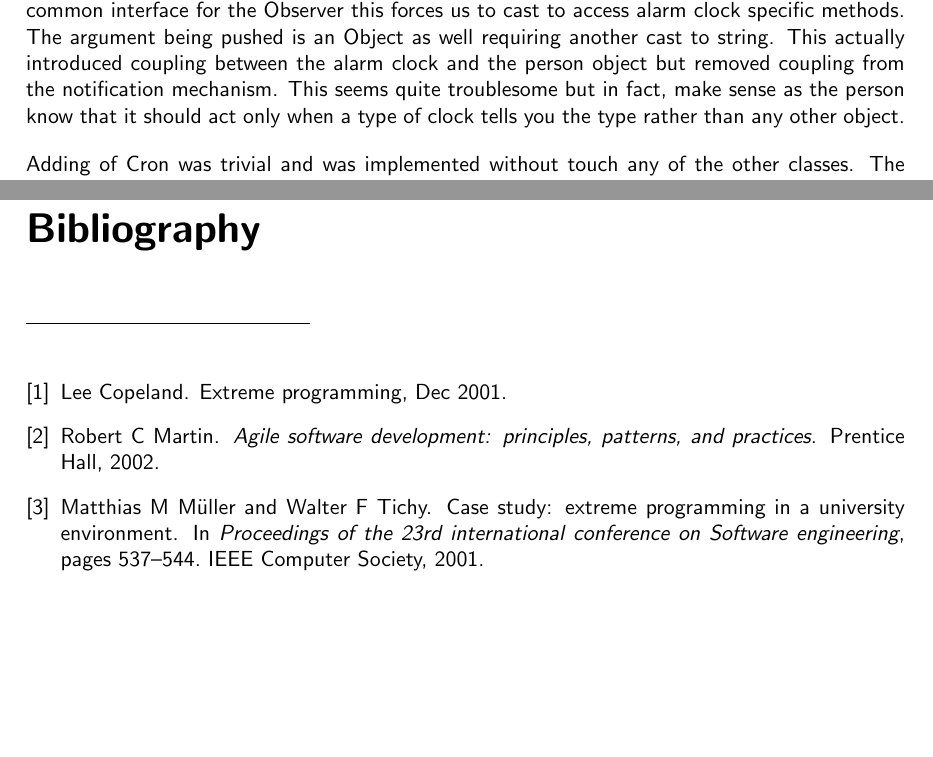
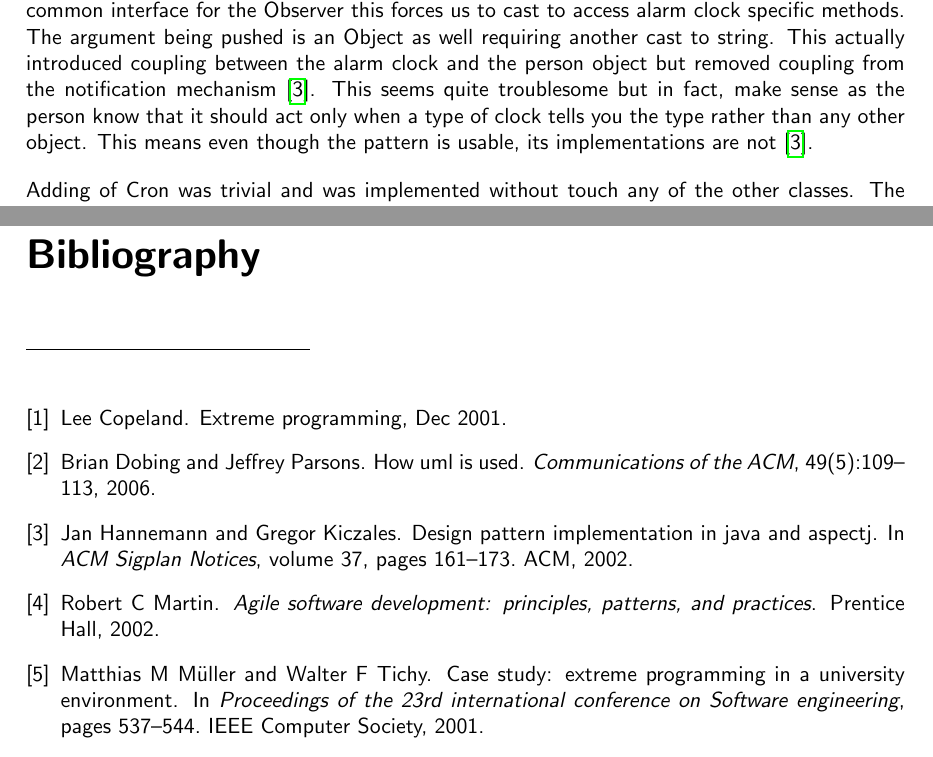
Before and after one commit to Sukrat/COMP474800_Practical, a LaTeX thesis (final-report/final-report.tex, which reads final-report/lab6.tex, final-report/references.bib): two parts of pages 16 and 26 of 26, joined at a grey line, cut so that both start at the same text, the shorter picture padded with empty space. Compiled offline with pdfLaTeX.

Commit message:
final-report: done

```diff
--- a/final-report/lab6.tex
+++ b/final-report/lab6.tex
@@ -10,7 +10,7 @@ Design patterns are a general reusable solution to a commonly occurring problem
 
 In the practical, our subject was the alarm clock and the observers were the person and cron objects. The person and cron were subscribed to the subject by adding them to the observer's list held by the subject. Our state change in the case of the alarm clock was the tick. The complexity increased when the person class also wanted to know whenever the alarm time is set. Push and pull are 2 different ways in which the observer can know about the state of the subject. To make things simpler and allow for both the methodologies. I made the update method to receive the subject and an args object to be passed. The pulling of the state is done using the subject-object received whereas the pushing the state could be done through the args object. This allowed the flexibility in the implementation of the subject in the alarm clock. Differentiating between 2 events coming from the same subject was another problem. For this, I made the person to pull the state from subject-object being passed and pushed the event name from the subject. This event name pushed was used as a distinguisher between the 2 objects.
 
-When writing the code for the person class, I felt that the person could be made to subscribe any event due to this decoupling. Because of this, I added an if statement to check if the subject passed to the person is actually alarm clock or not. This was also done since we have a common interface for the Observer this forces us to cast to access alarm clock specific methods. The argument being pushed is an Object as well requiring another cast to string. This actually introduced coupling between the alarm clock and the person object but removed coupling from the notification mechanism. This seems quite troublesome but in fact, make sense as the person know that it should act only when a type of clock tells you the type rather than any other object.
+When writing the code for the person class, I felt that the person could be made to subscribe any event due to this decoupling. Because of this, I added an if statement to check if the subject passed to the person is actually alarm clock or not. This was also done since we have a common interface for the Observer this forces us to cast to access alarm clock specific methods. The argument being pushed is an Object as well requiring another cast to string. This actually introduced coupling between the alarm clock and the person object but removed coupling from the notification mechanism~\cite{hannemann2002design}. This seems quite troublesome but in fact, make sense as the person know that it should act only when a type of clock tells you the type rather than any other object. This means even though the pattern is usable, its implementations are not~\cite{hannemann2002design}.
 
 Adding of Cron was trivial and was implemented without touch any of the other classes. The communication between the two objects could have introduced complexity and number of other issues in the program in the future. It was nice to see observer pattern solving the problem with allowing easy extension in the future. Personally, these design patterns are also useful in communicating the structure of the code to another developer. The problem which I think is hard to solve in observer pattern in automatic garbage collection is the holding of the reference in the subject class. This stops the collection of the observer when it's not needed anymore. The solutions to these are weak references but that is not a stable and correct method as the garbage collection is done by the VM at an arbitrary point in time. I believe a better approach is to unsubscribe them after use. In languages where garbage collection is not done, it's easier as a destructor can be implemented to remove its reference from the subject. The delete call on the object will first call the destructor removing references from the subject and then destroy the object itself.
 
--- a/final-report/references.bib
+++ b/final-report/references.bib
@@ -29,3 +29,25 @@
   year={2002},
   publisher={Prentice Hall}
 }
+
+@article{dobing2006uml,
+  title={How UML is used},
+  author={Dobing, Brian and Parsons, Jeffrey},
+  journal={Communications of the ACM},
+  volume={49},
+  number={5},
+  pages={109--113},
+  year={2006},
+  publisher={ACM}
+}
+
+@inproceedings{hannemann2002design,
+  title={Design pattern implementation in Java and AspectJ},
+  author={Hannemann, Jan and Kiczales, Gregor},
+  booktitle={ACM Sigplan Notices},
+  volume={37},
+  number={11},
+  pages={161--173},
+  year={2002},
+  organization={ACM}
+}
```
Also changed, not shown: final-report/lab2.tex (+1 -1 lines), final-report/final-report.pdf.
